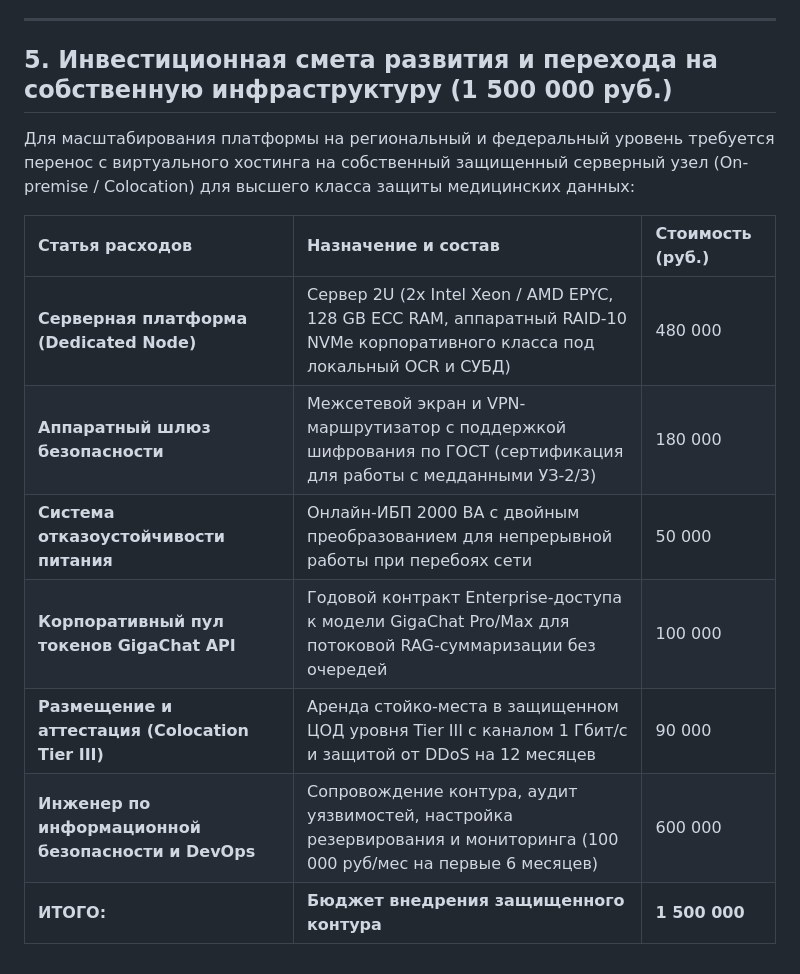
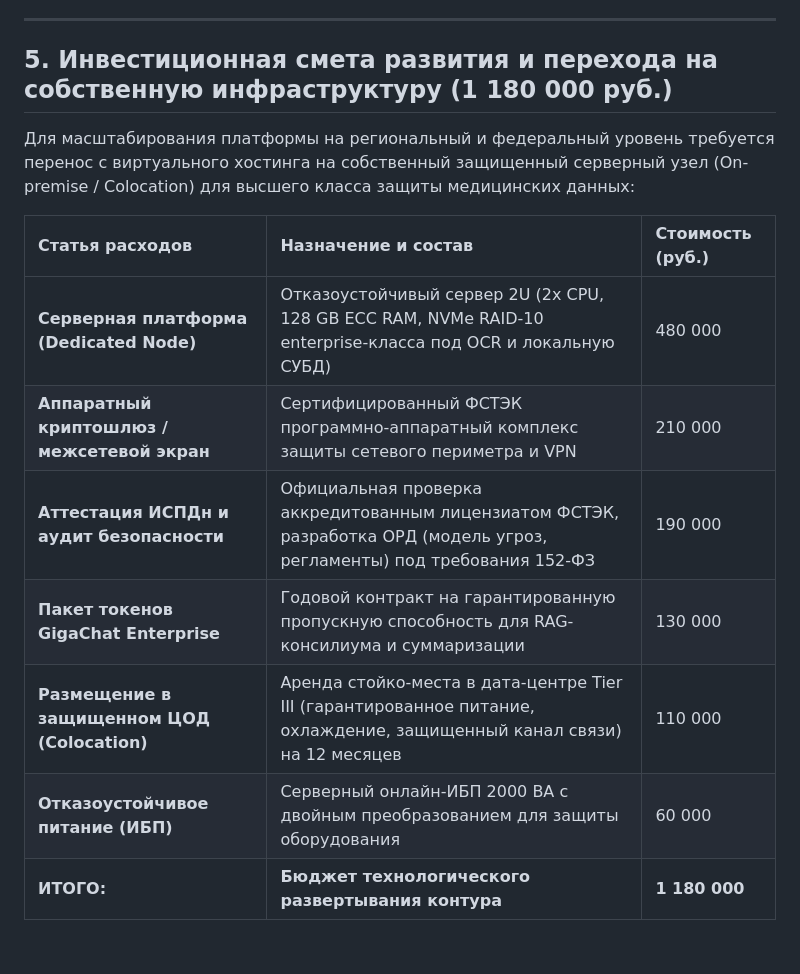
Before and after one commit to sergo123qwe321-arch/konsyltant, a Markdown page: PROJECT_PROPOSAL.md, the part around the change. Drawn GitHub-style.

```diff
--- a/PROJECT_PROPOSAL.md
+++ b/PROJECT_PROPOSAL.md
@@ -29,16 +29,16 @@
 
 ---
 
-## 5. Инвестиционная смета развития и перехода на собственную инфраструктуру (1 500 000 руб.)
+## 5. Инвестиционная смета развития и перехода на собственную инфраструктуру (1 180 000 руб.)
 
 Для масштабирования платформы на региональный и федеральный уровень требуется перенос с виртуального хостинга на собственный защищенный серверный узел (On-premise / Colocation) для высшего класса защиты медицинских данных:
 
 | Статья расходов | Назначение и состав | Стоимость (руб.) |
 | :--- | :--- | :--- |
-| **Серверная платформа (Dedicated Node)** | Сервер 2U (2x Intel Xeon / AMD EPYC, 128 GB ECC RAM, аппаратный RAID-10 NVMe корпоративного класса под локальный OCR и СУБД) | 480 000 |
-| **Аппаратный шлюз безопасности** | Межсетевой экран и VPN-маршрутизатор с поддержкой шифрования по ГОСТ (сертификация для работы с медданными УЗ-2/3) | 180 000 |
-| **Система отказоустойчивости питания** | Онлайн-ИБП 2000 ВА с двойным преобразованием для непрерывной работы при перебоях сети | 50 000 |
-| **Корпоративный пул токенов GigaChat API** | Годовой контракт Enterprise-доступа к модели GigaChat Pro/Max для потоковой RAG-суммаризации без очередей | 100 000 |
-| **Размещение и аттестация (Colocation Tier III)** | Аренда стойко-места в защищенном ЦОД уровня Tier III с каналом 1 Гбит/с и защитой от DDoS на 12 месяцев | 90 000 |
-| **Инженер по информационной безопасности и DevOps** | Сопровождение контура, аудит уязвимостей, настройка резервирования и мониторинга (100 000 руб/мес на первые 6 месяцев) | 600 000 |
-| **ИТОГО:** | **Бюджет внедрения защищенного контура** | **1 500 000** |
+| **Серверная платформа (Dedicated Node)** | Отказоустойчивый сервер 2U (2x CPU, 128 GB ECC RAM, NVMe RAID-10 enterprise-класса под OCR и локальную СУБД) | 480 000 |
+| **Аппаратный криптошлюз / межсетевой экран** | Сертифицированный ФСТЭК программно-аппаратный комплекс защиты сетевого периметра и VPN | 210 000 |
+| **Аттестация ИСПДн и аудит безопасности** | Официальная проверка аккредитованным лицензиатом ФСТЭК, разработка ОРД (модель угроз, регламенты) под требования 152-ФЗ | 190 000 |
+| **Пакет токенов GigaChat Enterprise** | Годовой контракт на гарантированную пропускную способность для RAG-консилиума и суммаризации | 130 000 |
+| **Размещение в защищенном ЦОД (Colocation)** | Аренда стойко-места в дата-центре Tier III (гарантированное питание, охлаждение, защищенный канал связи) на 12 месяцев | 110 000 |
+| **Отказоустойчивое питание (ИБП)** | Серверный онлайн-ИБП 2000 ВА с двойным преобразованием для защиты оборудования | 60 000 |
+| **ИТОГО:** | **Бюджет технологического развертывания контура** | **1 180 000** |
```
Also changed, not shown: process.md (+3 -3 lines).
